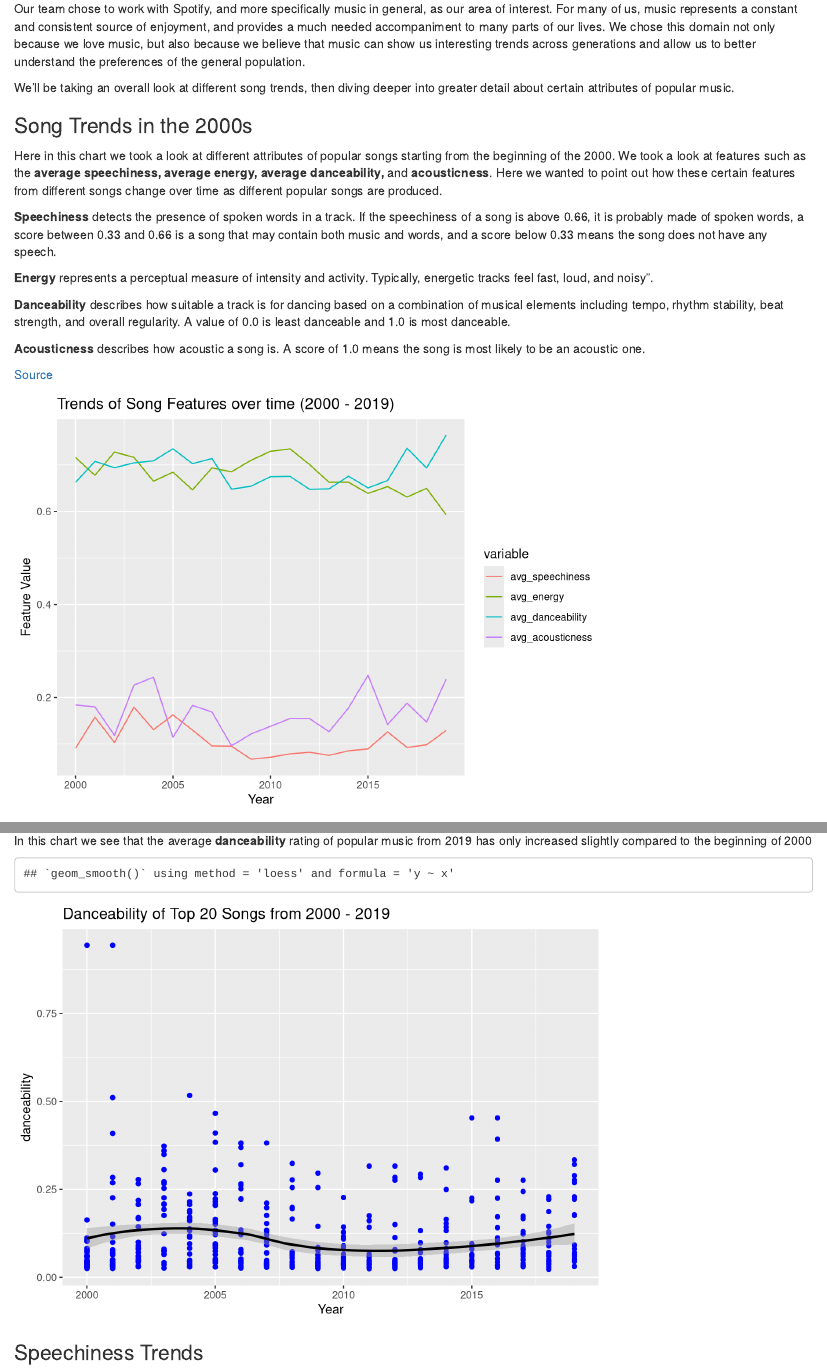
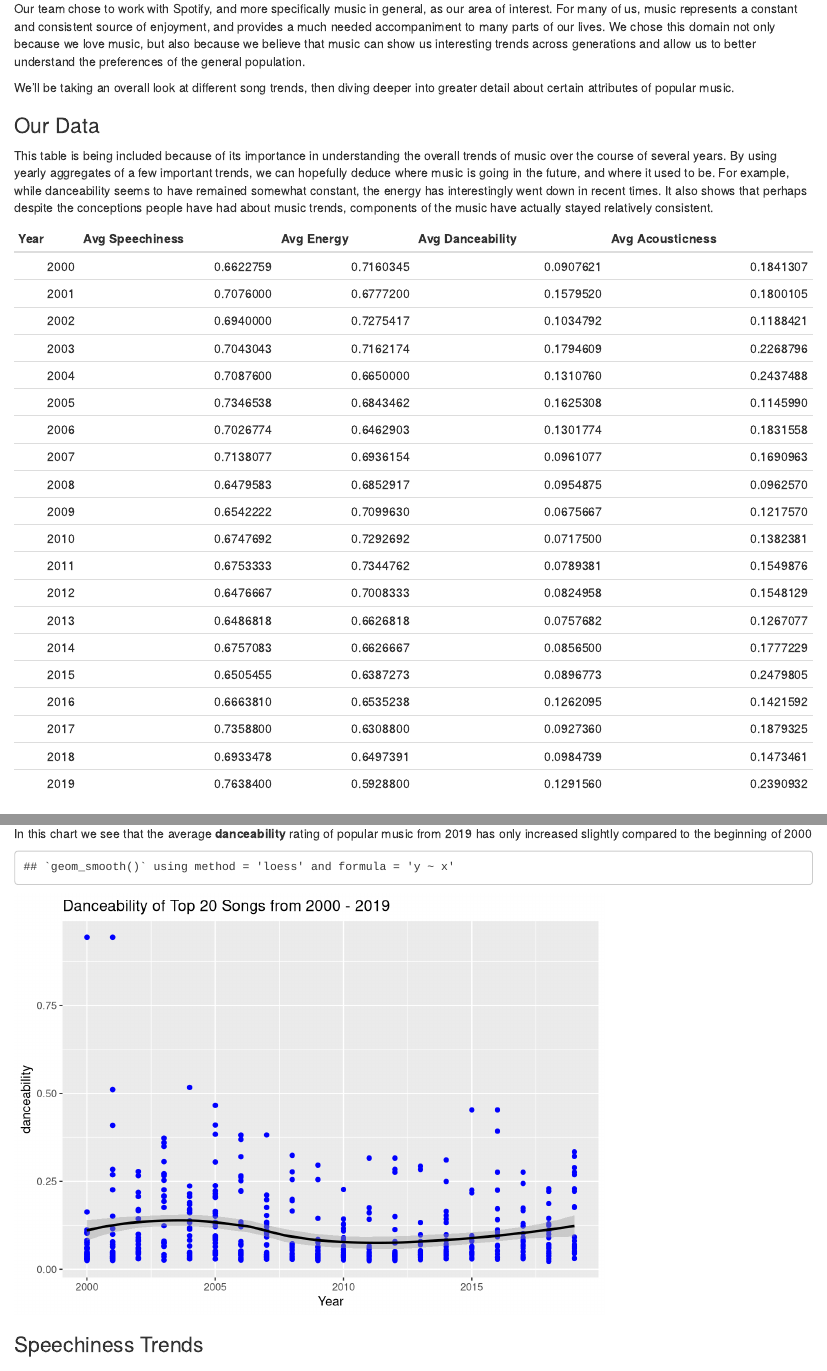
Before and after one commit to oliviahokama/spotifyteam, an R Markdown document (scripts/index.Rmd): the page in a window 1100 px wide, from 180 px down, and a second part further down, joined at a grey line. Rendered offline with R 4.5, knitr and Pandoc, with nearby package versions.

Commit message:
add summary data table

````diff
--- a/scripts/index.Rmd
+++ b/scripts/index.Rmd
@@ -17,6 +18,14 @@ Our team chose to work with Spotify, and more specifically music in general, as
 
 We'll be taking an overall look at different song trends, then diving deeper into greater detail about certain attributes of popular music.
 
+### Our Data
+This table is being included because of its importance in understanding the overall trends of music over the course of several years. By using yearly aggregates of a few important trends, we can hopefully deduce where music is going in the future, and where it used to be. For example, while danceability seems to have remained somewhat constant, the energy has interestingly went down in recent times. It also shows that perhaps despite the conceptions people have had about music trends, components of the music have actually stayed relatively consistent.
+
+```{r, echo=F}
+col_names <- c("Year", "Avg Speechiness", "Avg Energy", "Avg Danceability", "Avg Acousticness")
+kable(get_summary_table(song_data), col.names = col_names)
+```
+
 ### Song Trends in the 2000s
 Here in this chart we took a look at different attributes of popular songs starting from the beginning of the 2000. We took a look at features such as the **average speechiness, average energy, average danceability,** and **acousticness**. Here we wanted to point out how these certain features from different songs change over time as different popular songs are produced.
 
@@ -26,14 +35,14 @@ Here in this chart we took a look at different attributes of popular songs start
 <p>**Acousticness** describes how acoustic a song is. A score of 1.0 means the song is most likely to be an acoustic one.</p>
 <p>[Source](https://towardsdatascience.com/is-my-spotify-music-boring-an-analysis-involving-music-data-and-machine-learning-47550ae931de) </p>
 
-```{r, warning=FALSE}
+```{r, warning=F, echo=F}
 song_trends
 ```
 
 ### Dancibility Trends
 In this chart, we took a look at the **danceability** trends of popular songs from the 2000 - 2019. This chart takes the average dancibility rating that Spotify gives each song from the data and plots it.
 <p> In this chart we see that the average **danceability** rating of popular music from 2019 has only increased slightly compared to the beginning of 2000  </p>
-```{r, warning = FALSE}
+```{r, warning = F, echo=F}
 danceability_trends
 ```
 
````
Also changed, not shown: scripts/index.html, scripts/index.Rmd (5 more changed lines).
